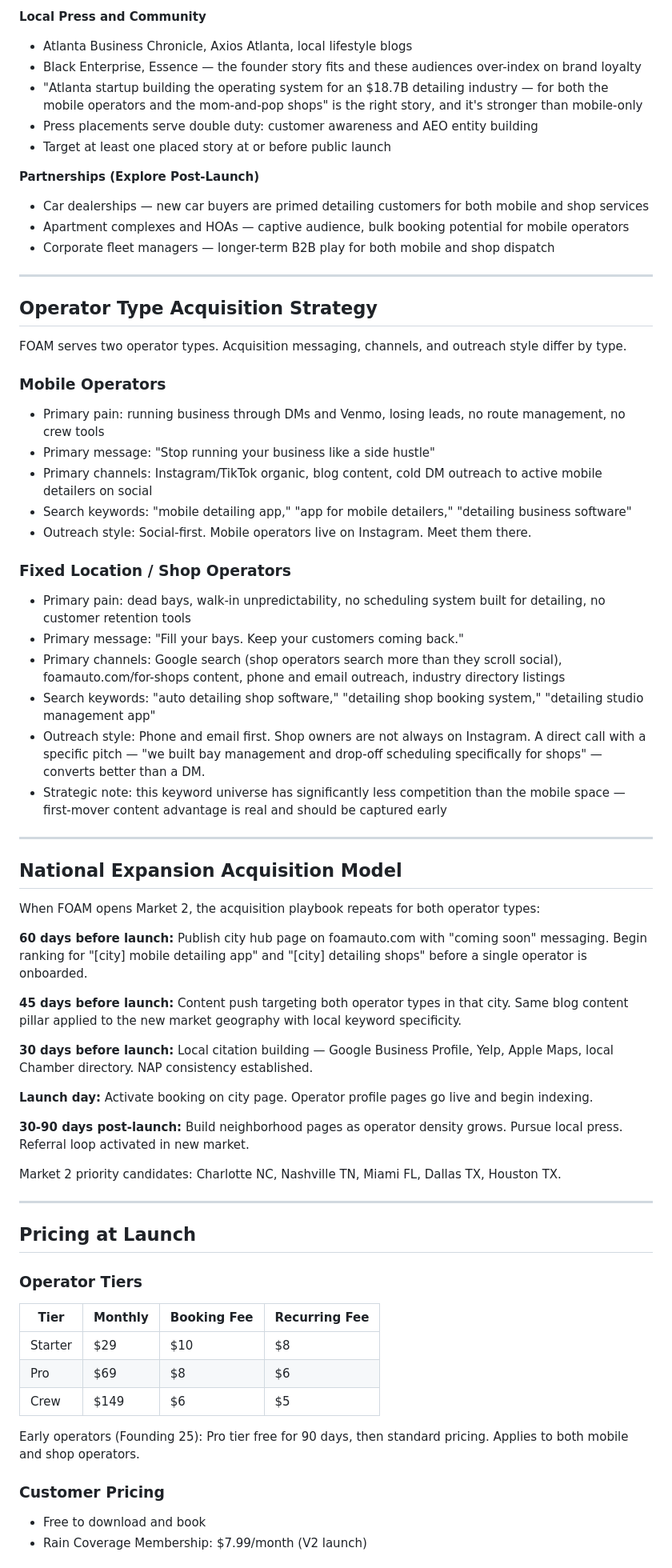
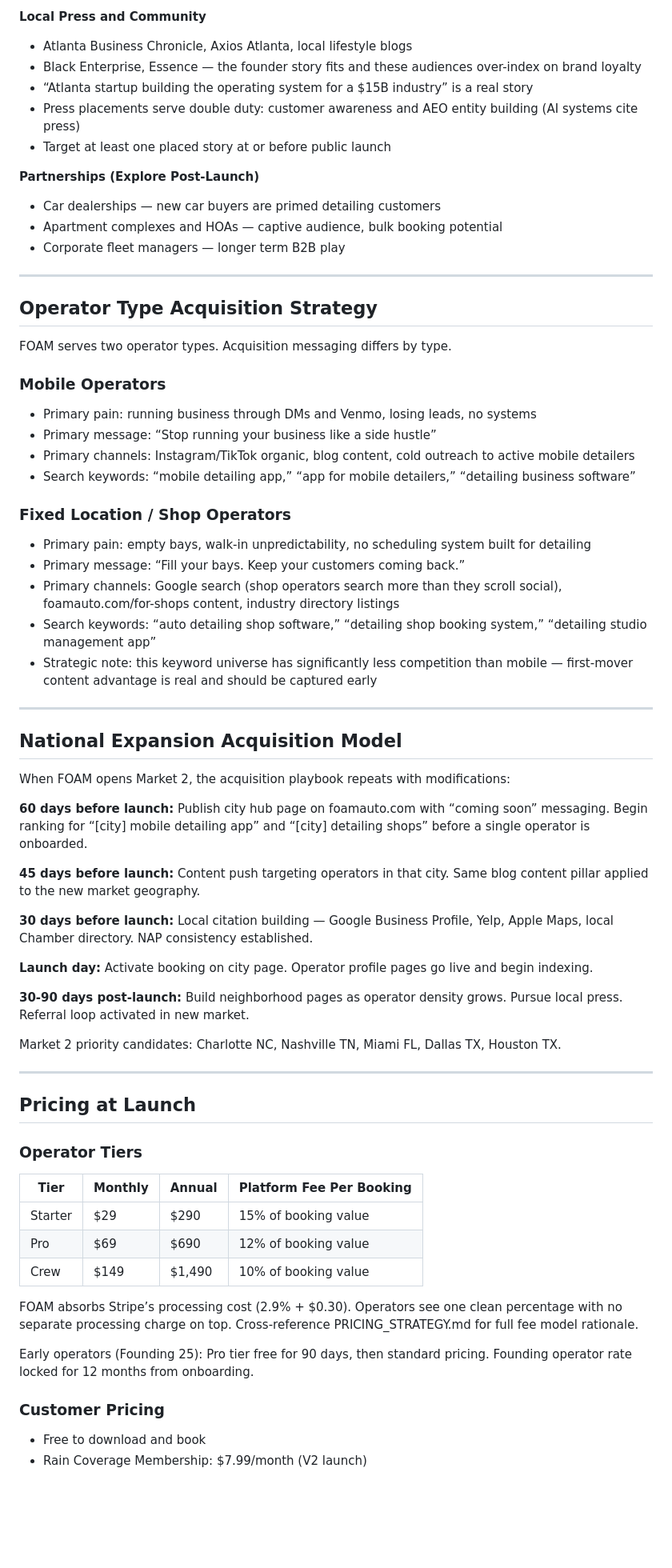
Before and after one commit to ichibon/FOAM, a Markdown page: MD/GO_TO_MARKET.md, the part around one of its changes. Shown at 80% size. Drawn GitHub-style; blank space fills up the shorter version.

```diff
--- a/MD/GO_TO_MARKET.md
+++ b/MD/GO_TO_MARKET.md
@@ -120,46 +136,48 @@ Open the app to all Atlanta customers. Begin building demand-side awareness acro
 
 **Local Press and Community**
+
 - Atlanta Business Chronicle, Axios Atlanta, local lifestyle blogs
 - Black Enterprise, Essence — the founder story fits and these audiences over-index on brand loyalty
-- "Atlanta startup building the operating system for an $18.7B detailing industry — for both the mobile operators and the mom-and-pop shops" is the right story, and it's stronger than mobile-only
-- Press placements serve double duty: customer awareness and AEO entity building
+- “Atlanta startup building the operating system for a $15B industry” is a real story
+- Press placements serve double duty: customer awareness and AEO entity building (AI systems cite press)
 - Target at least one placed story at or before public launch
 
 **Partnerships (Explore Post-Launch)**
-- Car dealerships — new car buyers are primed detailing customers for both mobile and shop services
-- Apartment complexes and HOAs — captive audience, bulk booking potential for mobile operators
-- Corporate fleet managers — longer-term B2B play for both mobile and shop dispatch
 
----
+- Car dealerships — new car buyers are primed detailing customers
+- Apartment complexes and HOAs — captive audience, bulk booking potential
+- Corporate fleet managers — longer term B2B play
+
+-----
 
 ## Operator Type Acquisition Strategy
 
-FOAM serves two operator types. Acquisition messaging, channels, and outreach style differ by type.
+FOAM serves two operator types. Acquisition messaging differs by type.
 
 ### Mobile Operators
-- Primary pain: running business through DMs and Venmo, losing leads, no route management, no crew tools
-- Primary message: "Stop running your business like a side hustle"
-- Primary channels: Instagram/TikTok organic, blog content, cold DM outreach to active mobile detailers on social
-- Search keywords: "mobile detailing app," "app for mobile detailers," "detailing business software"
-- Outreach style: Social-first. Mobile operators live on Instagram. Meet them there.
+
+- Primary pain: running business through DMs and Venmo, losing leads, no systems
+- Primary message: “Stop running your business like a side hustle”
+- Primary channels: Instagram/TikTok organic, blog content, cold outreach to active mobile detailers
+- Search keywords: “mobile detailing app,” “app for mobile detailers,” “detailing business software”
 
 ### Fixed Location / Shop Operators
-- Primary pain: dead bays, walk-in unpredictability, no scheduling system built for detailing, no customer retention tools
-- Primary message: "Fill your bays. Keep your customers coming back."
-- Primary channels: Google search (shop operators search more than they scroll social), foamauto.com/for-shops content, phone and email outreach, industry directory listings
-- Search keywords: "auto detailing shop software," "detailing shop booking system," "detailing studio management app"
-- Outreach style: Phone and email first. Shop owners are not always on Instagram. A direct call with a specific pitch — "we built bay management and drop-off scheduling specifically for shops" — converts better than a DM.
-- Strategic note: this keyword universe has significantly less competition than the mobile space — first-mover content advantage is real and should be captured early
 
----
+- Primary pain: empty bays, walk-in unpredictability, no scheduling system built for detailing
+- Primary message: “Fill your bays. Keep your customers coming back.”
+- Primary channels: Google search (shop operators search more than they scroll social), foamauto.com/for-shops content, industry directory listings
+- Search keywords: “auto detailing shop software,” “detailing shop booking system,” “detailing studio management app”
+- Strategic note: this keyword universe has significantly less competition than mobile — first-mover content advantage is real and should be captured early
+
+-----
 
 ## National Expansion Acquisition Model
 
-When FOAM opens Market 2, the acquisition playbook repeats for both operator types:
+When FOAM opens Market 2, the acquisition playbook repeats with modifications:
 
-**60 days before launch:** Publish city hub page on foamauto.com with "coming soon" messaging. Begin ranking for "[city] mobile detailing app" and "[city] detailing shops" before a single operator is onboarded.
+**60 days before launch:** Publish city hub page on foamauto.com with “coming soon” messaging. Begin ranking for “[city] mobile detailing app” and “[city] detailing shops” before a single operator is onboarded.
 
-**45 days before launch:** Content push targeting both operator types in that city. Same blog content pillar applied to the new market geography with local keyword specificity.
+**45 days before launch:** Content push targeting operators in that city. Same blog content pillar applied to the new market geography.
 
 **30 days before launch:** Local citation building — Google Business Profile, Yelp, Apple Maps, local Chamber directory. NAP consistency established.
 
@@ -169,20 +187,24 @@ When FOAM opens Market 2, the acquisition playbook repeats for both operator typ
 
 Market 2 priority candidates: Charlotte NC, Nashville TN, Miami FL, Dallas TX, Houston TX.
 
----
+-----
 
 ## Pricing at Launch
 
 ### Operator Tiers
-| Tier | Monthly | Booking Fee | Recurring Fee |
-|------|---------|-------------|---------------|
-| Starter | $29 | $10 | $8 |
-| Pro | $69 | $8 | $6 |
-| Crew | $149 | $6 | $5 |
 
-Early operators (Founding 25): Pro tier free for 90 days, then standard pricing. Applies to both mobile and shop operators.
+|Tier   |Monthly|Annual|Platform Fee Per Booking|
+|-------|-------|------|------------------------|
+|Starter|$29    |$290  |15% of booking value    |
+|Pro    |$69    |$690  |12% of booking value    |
+|Crew   |$149   |$1,490|10% of booking value    |
+
+FOAM absorbs Stripe’s processing cost (2.9% + $0.30). Operators see one clean percentage with no separate processing charge on top. Cross-reference PRICING_STRATEGY.md for full fee model rationale.
+
+Early operators (Founding 25): Pro tier free for 90 days, then standard pricing. Founding operator rate locked for 12 months from onboarding.
 
 ### Customer Pricing
+
 - Free to download and book
 - Rain Coverage Membership: $7.99/month (V2 launch)
 
```
Also changed, not shown: other parts of MD/GO_TO_MARKET.md (+79 -59 lines).
